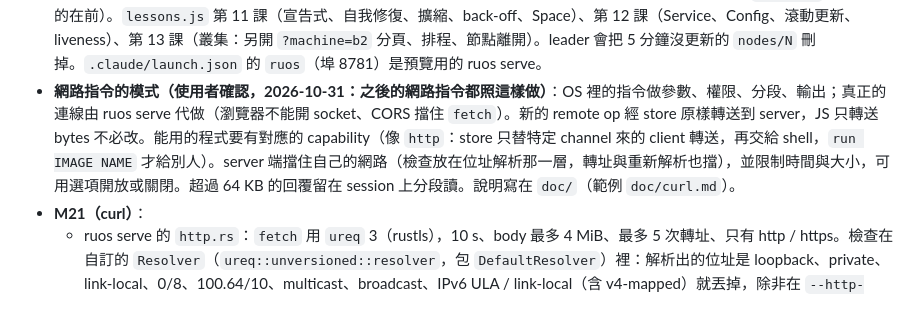
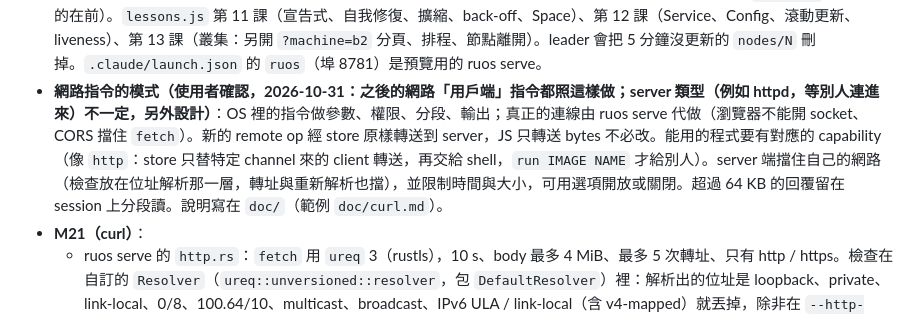
Before and after one commit to ccc-claude-opus/ruos, a Markdown page: AGENTS.md, the part around the change. Drawn GitHub-style.

Commit message:
AGENTS.md: the curl pattern is for network clients, not servers
Co-Authored-By: Claude Opus 5.5 <noreply@anthropic.com>

```diff
--- a/AGENTS.md
+++ b/AGENTS.md
@@ -93,7 +93,7 @@ WASM 測試另外檢查 registry（ref、immutable blob、`podimg verify`）、
   - `kube get nodes`（STATUS Ready / NotReady、ROLE leader）；`get pods` 多了 NODE 欄。init 在 shell 結束時先停 kube，再請 dock `shutdown`（停掉所有 pod：pod 拿著 console client，否則 console 不會結束、機器不會關）。
   - 測試：test.sh 的 wasm 在 boot 2 之後跑 `cluster_test`：另起一個 ruos serve，先開 `node-b`（`tests/cluster-b.input`：sleep 25 後 exit），它的 shell ready 後再開 `test`（`tests/cluster.input`），比對 `tests/cluster.expect`（不是 m 開頭，所以 boot 1 不比對它）：兩個節點、pod 分到兩邊、`node = "node-b"` 的 pod、node-b 離開後它的 pod 在 test 重建、留下的 pinned 變 Unschedulable、leader 交接。`web/test/boot.mjs --server URL` 用已經在跑的 server。範例 `spread.toml`、`pinned.toml`。
 - **M20（網頁）**：ruos serve 的 `GET /v1/cluster`（所有記錄的 JSON：`{now, records: {KEY: {version, updated, value}}}`，`cluster::json`）。`web/cluster.js` 的 `ClusterView`：「叢集」分頁顯示時每秒抓一次（內容沒變就不重畫）；節點卡片（Ready / NotReady、leader、「這一頁」= 頁面的 `?machine=`）裡列出分到它的 pod（顏色 = 狀態）、Unschedulable 的另一張卡；Deployment 表（就緒 / 想要、revision、更新中、映像、serves / uses）；最近的事件（所有 `events/*` 合併，新的在前）。`lessons.js` 第 11 課（宣告式、自我修復、擴縮、back-off、Space）、第 12 課（Service、Config、滾動更新、liveness）、第 13 課（叢集：另開 `?machine=b2` 分頁、排程、節點離開）。leader 會把 5 分鐘沒更新的 `nodes/N` 刪掉。`.claude/launch.json` 的 `ruos`（埠 8781）是預覽用的 ruos serve。
-- **網路指令的模式（使用者確認，2026-10-31：之後的網路指令都照這樣做）**：OS 裡的指令做參數、權限、分段、輸出；真正的連線由 ruos serve 代做（瀏覽器不能開 socket、CORS 擋住 `fetch`）。新的 remote op 經 store 原樣轉送到 server，JS 只轉送 bytes 不必改。能用的程式要有對應的 capability（像 `http`：store 只替特定 channel 來的 client 轉送，再交給 shell，`run IMAGE NAME` 才給別人）。server 端擋住自己的網路（檢查放在位址解析那一層，轉址與重新解析也擋），並限制時間與大小，可用選項開放或關閉。超過 64 KB 的回覆留在 session 上分段讀。說明寫在 `doc/`（範例 `doc/curl.md`）。
+- **網路指令的模式（使用者確認，2026-10-31：之後的網路「用戶端」指令都照這樣做；server 類型（例如 httpd，等別人連進來）不一定，另外設計）**：OS 裡的指令做參數、權限、分段、輸出；真正的連線由 ruos serve 代做（瀏覽器不能開 socket、CORS 擋住 `fetch`）。新的 remote op 經 store 原樣轉送到 server，JS 只轉送 bytes 不必改。能用的程式要有對應的 capability（像 `http`：store 只替特定 channel 來的 client 轉送，再交給 shell，`run IMAGE NAME` 才給別人）。server 端擋住自己的網路（檢查放在位址解析那一層，轉址與重新解析也擋），並限制時間與大小，可用選項開放或關閉。超過 64 KB 的回覆留在 session 上分段讀。說明寫在 `doc/`（範例 `doc/curl.md`）。
 - **M21（curl）**：
   - ruos serve 的 `http.rs`：`fetch` 用 `ureq` 3（rustls），10 s、body 最多 4 MiB、最多 5 次轉址、只有 http / https。檢查在自訂的 `Resolver`（`ureq::unversioned::resolver`，包 `DefaultResolver`）裡：解析出的位址是 loopback、private、link-local、0/8、100.64/10、multicast、broadcast、IPv6 ULA / link-local（含 v4-mapped）就丟掉，除非在 `--http-allow ADDR:PORT` 裡；全被丟掉就回「HOST is on the server's own network (refused)」。所以轉址與 DNS 重新解析也擋得住。`--no-http` 整個關掉。
   - remote 的 `HTTP_FETCH [method, url, headers, body]` → `STATUS LEN\n` + header 行（body 留在 session 的 `fetched`）、`HTTP_READ [offset]` → 最多 60000 bytes（channel 訊息上限 64 KB）。store 原樣轉送，但只接受「http capability」的 client：store 名稱空間的 `web`（init 建的 channel）來的 client，以及它們 `CONNECT` 出來的；其他 client 回 `no http capability`。init 把 `web` 的另一端給 shell 當 `http`。
```
